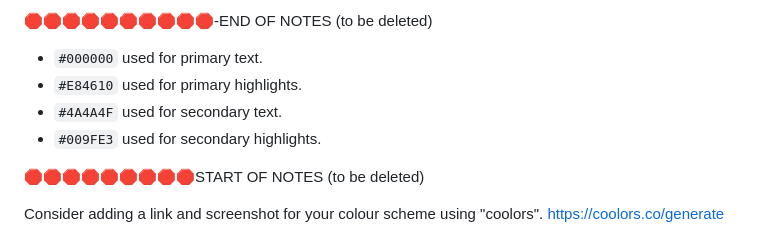
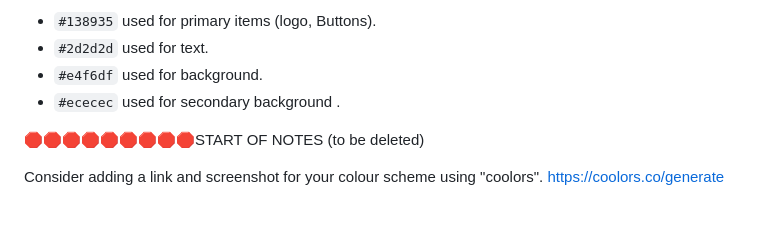
Before and after one commit to ibra8080/FootyTrivia-Challenge, a Markdown page: README.md, the part around the change printed below. Drawn GitHub-style; blank space fills up the shorter version.

```diff
--- a/README.md
+++ b/README.md
@@ -88,10 +26,8 @@ Explain your colours and the colour scheme.
 
-🛑🛑🛑🛑🛑🛑🛑🛑🛑🛑-END OF NOTES (to be deleted)
-
-- `#000000` used for primary text.
-- `#E84610` used for primary highlights.
-- `#4A4A4F` used for secondary text.
-- `#009FE3` used for secondary highlights.
+- `#138935` used for primary items (logo, Buttons).
+- `#2d2d2d` used for text.
+- `#e4f6df` used for background.
+- `#ececec` used for secondary background .
 
 🛑🛑🛑🛑🛑🛑🛑🛑🛑START OF NOTES (to be deleted)
 
```
Also changed, not shown: other parts of README.md (+6 -68 lines), documentation/mockup.png (added), 1 other file.
